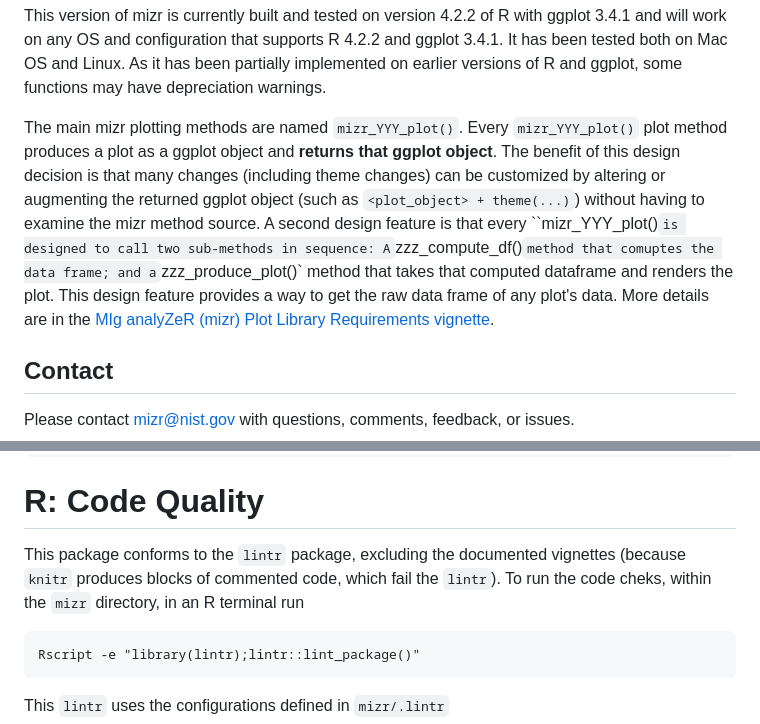
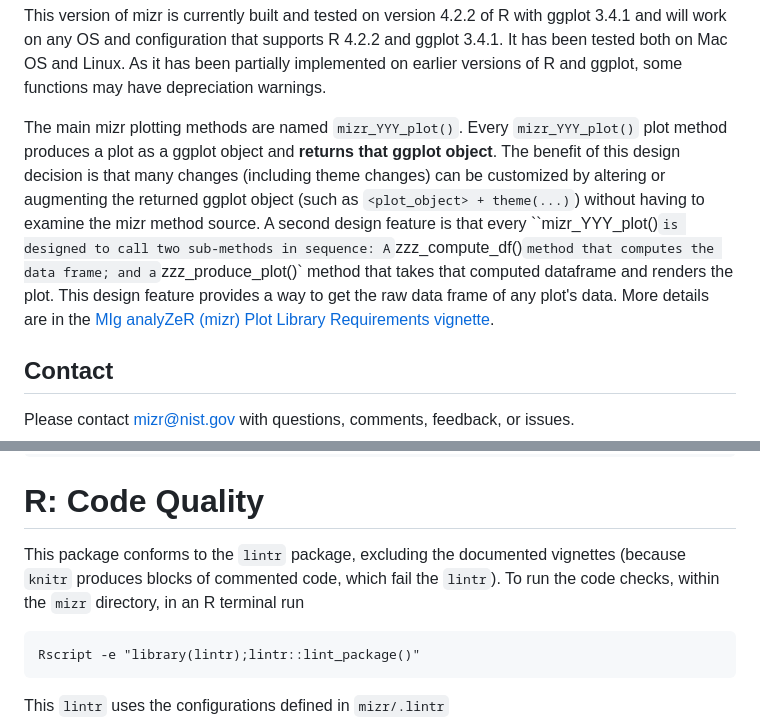
Before and after one commit to usnistgov/semait_mizr, a Markdown page: README.md, 2 parts joined by grey strips. Drawn GitHub-style.

Commit message:
Fixed typos in readme

````diff
--- a/README.md
+++ b/README.md
@@ -22,7 +22,7 @@ and configuration that supports R 4.2.2 and ggplot 3.4.1. It has been tested bot
 been partially implemented on earlier versions of R and ggplot, some functions may have depreciation warnings.
 
 The main mizr plotting methods are named `mizr_YYY_plot()`.
-Every `mizr_YYY_plot()` plot method produces a plot as a ggplot object and **returns that ggplot object**. The benefit of this design decision is that many changes (including theme changes) can be customized by altering or augmenting the returned ggplot object (such as `<plot_object> + theme(...)`) without having to examine the mizr method source. A second design feature is that every ``mizr_YYY_plot()` is designed to call two sub-methods in sequence: A `zzz_compute_df()` method that comuptes the data frame; and a `zzz_produce_plot()` method that takes that computed dataframe and renders the plot. This design feature provides a way to get the raw data frame of any plot's data. More details are in the [MIg analyZeR (mizr) Plot Library Requirements vignette](mizr/vignettes/mizr_plot_library.Rmd).
+Every `mizr_YYY_plot()` plot method produces a plot as a ggplot object and **returns that ggplot object**. The benefit of this design decision is that many changes (including theme changes) can be customized by altering or augmenting the returned ggplot object (such as `<plot_object> + theme(...)`) without having to examine the mizr method source. A second design feature is that every ``mizr_YYY_plot()` is designed to call two sub-methods in sequence: A `zzz_compute_df()` method that computes the data frame; and a `zzz_produce_plot()` method that takes that computed dataframe and renders the plot. This design feature provides a way to get the raw data frame of any plot's data. More details are in the [MIg analyZeR (mizr) Plot Library Requirements vignette](mizr/vignettes/mizr_plot_library.Rmd).
 
 ## Contact
 
@@ -234,7 +234,7 @@ report(package_coverage(combined_types=FALSE),file="R_coverage_report.html",brow
 
 # R: Code Quality
 
-This package conforms to the `lintr` package, excluding the documented vignettes (because `knitr` produces blocks of commented code, which fail the `lintr`). To run the code cheks, within the `mizr` directory, in an R terminal run
+This package conforms to the `lintr` package, excluding the documented vignettes (because `knitr` produces blocks of commented code, which fail the `lintr`). To run the code checks, within the `mizr` directory, in an R terminal run
 
 ```
 Rscript -e "library(lintr);lintr::lint_package()"
````
